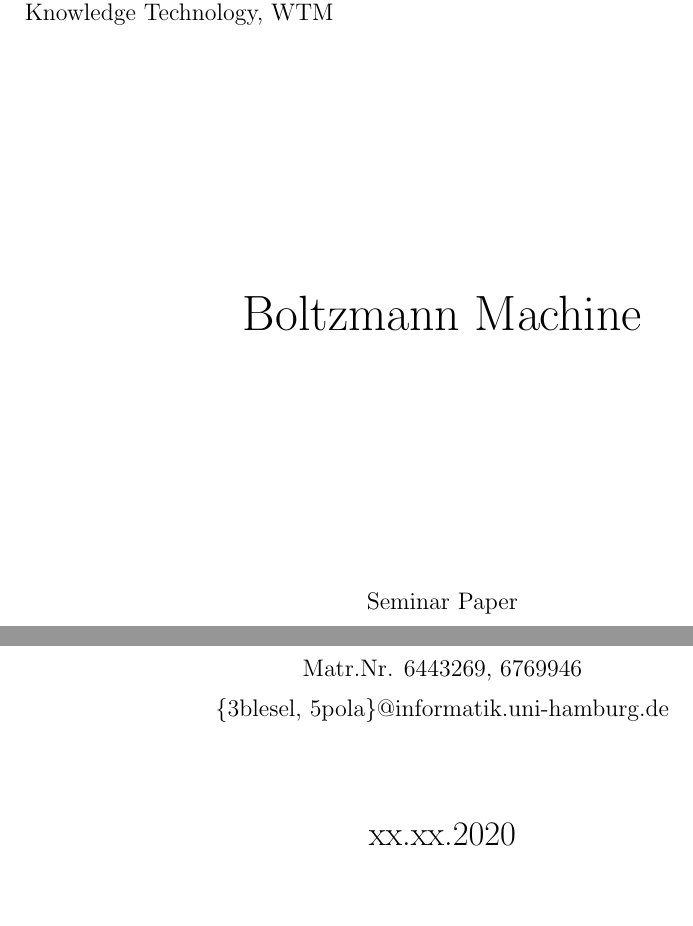
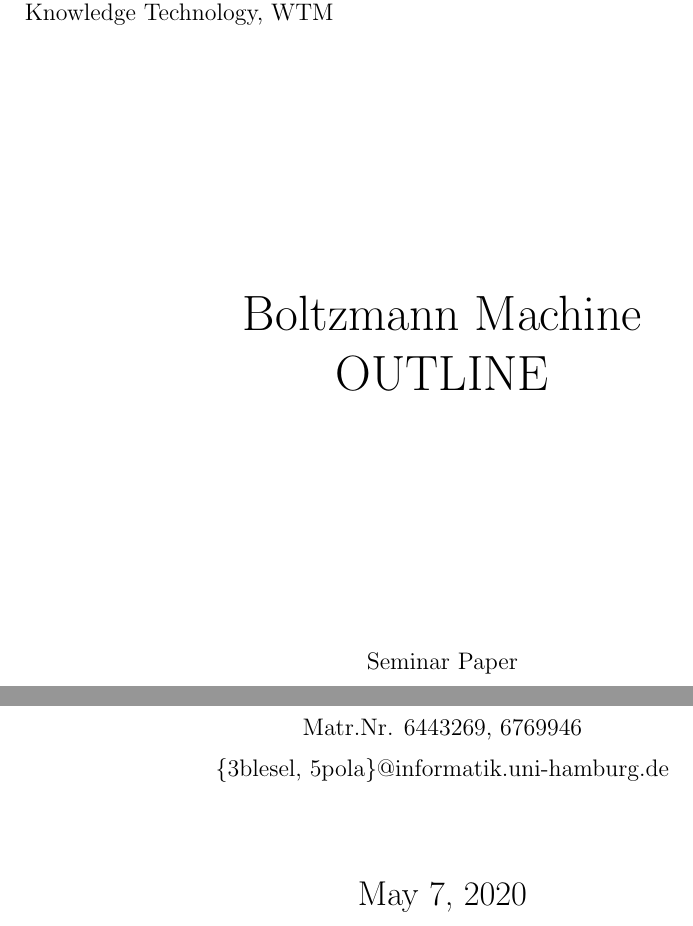
Before and after one commit to oliver-pola/BoltzmannMachine, a LaTeX document (paper/boltzmann_machine_paper.tex): two parts of page 1 of 6, joined at a grey line, cut so that both start at the same text, the shorter picture padded with empty space. Compiled offline with pdfLaTeX.

Commit message:
put OUTLINE and current date

```diff
--- a/paper/boltzmann_machine_paper.tex
+++ b/paper/boltzmann_machine_paper.tex
@@ -8,7 +8,7 @@
 \newcommand{\trmatrikelnummer}{6443269, 6769946}
 \newcommand{\tremail}{\{3blesel, 5pola\}@informatik.uni-hamburg.de}
 \newcommand{\trarbeitsbereich}{Knowledge Technology, WTM}
-\newcommand{\trdate}{xx.xx.2020}
+\newcommand{\trdate}{\today}
 
 %%%%%%%%%%%%%%%%%%%%%%%%%%%%%%%%%%%%%%%%%%%%%%%%%%%%%%%%%%%%%
 % Languages:
@@ -140,6 +140,7 @@
 	\vspace{3.5cm}
 	\begin{center}
 		\huge \trtitle\\
+		OUTLINE
 	\end{center}
 	\vspace{3.5cm}
 	\begin{center}
```
